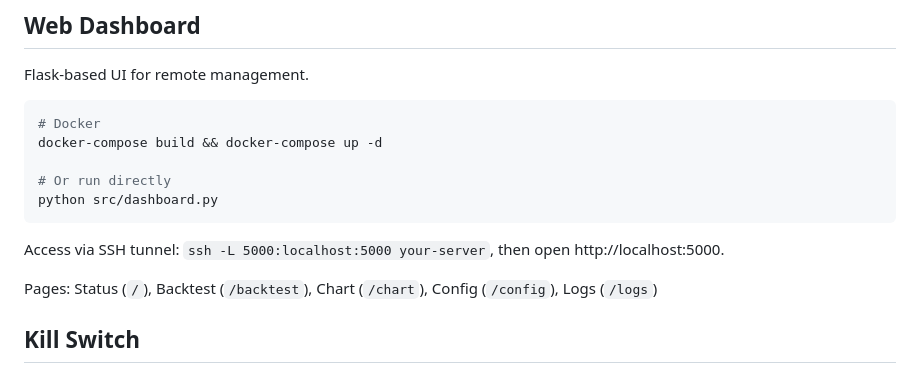
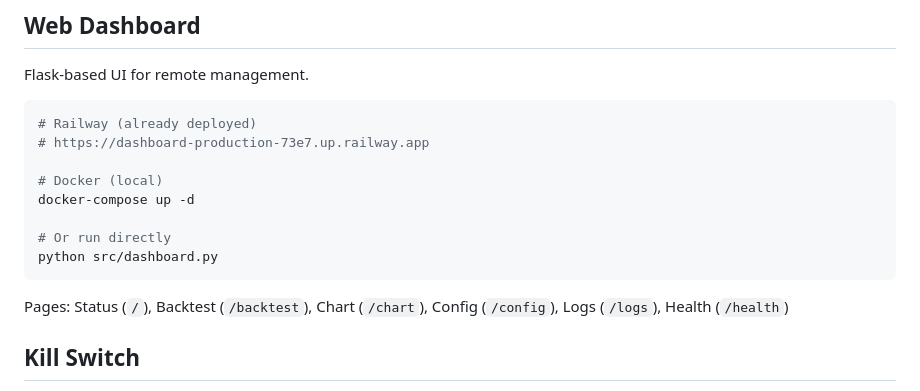
Before and after one commit to BrentNeale1/fx-quant, a Markdown page: README.md, the part around one of its changes. Rendered like a GitHub page.

````diff
--- a/README.md
+++ b/README.md
@@ -307,16 +337,17 @@ All settings live in `config/system.yaml`:
 Flask-based UI for remote management.
 
 ```bash
-# Docker
-docker-compose build && docker-compose up -d
+# Railway (already deployed)
+# https://dashboard-production-73e7.up.railway.app
+
+# Docker (local)
+docker-compose up -d
 
 # Or run directly
 python src/dashboard.py
 ```
 
-Access via SSH tunnel: `ssh -L 5000:localhost:5000 your-server`, then open http://localhost:5000.
-
-Pages: Status (`/`), Backtest (`/backtest`), Chart (`/chart`), Config (`/config`), Logs (`/logs`)
+Pages: Status (`/`), Backtest (`/backtest`), Chart (`/chart`), Config (`/config`), Logs (`/logs`), Health (`/health`)
 
 ## Kill Switch
 
````
Also changed, not shown: other parts of README.md (+40 -7 lines).
